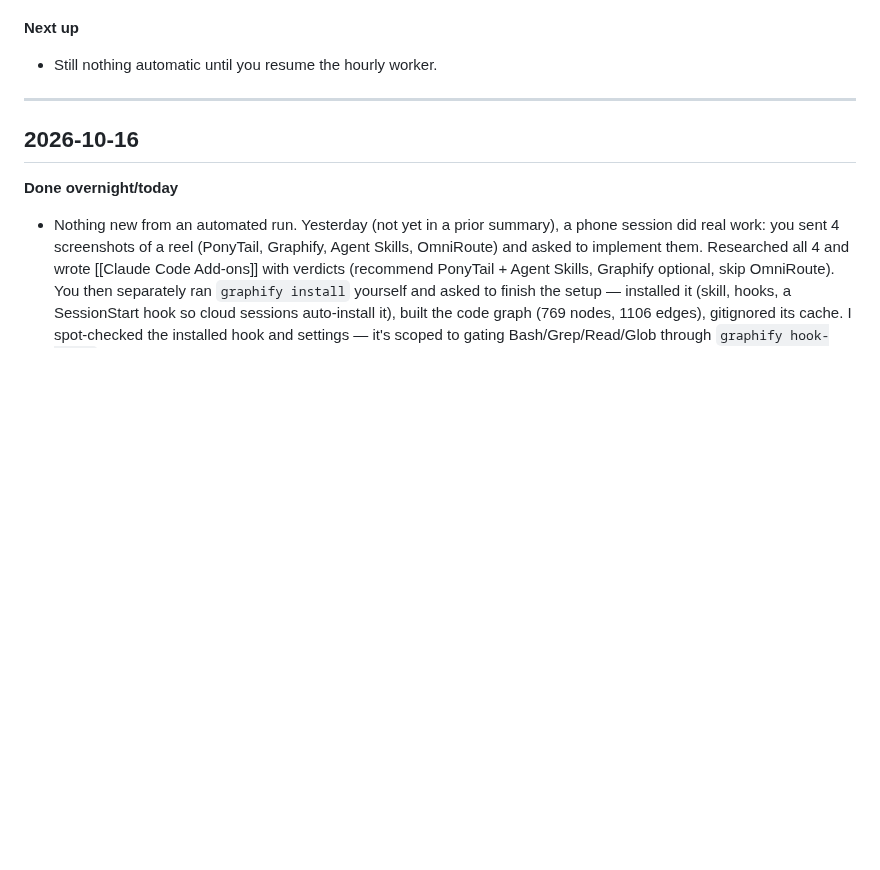
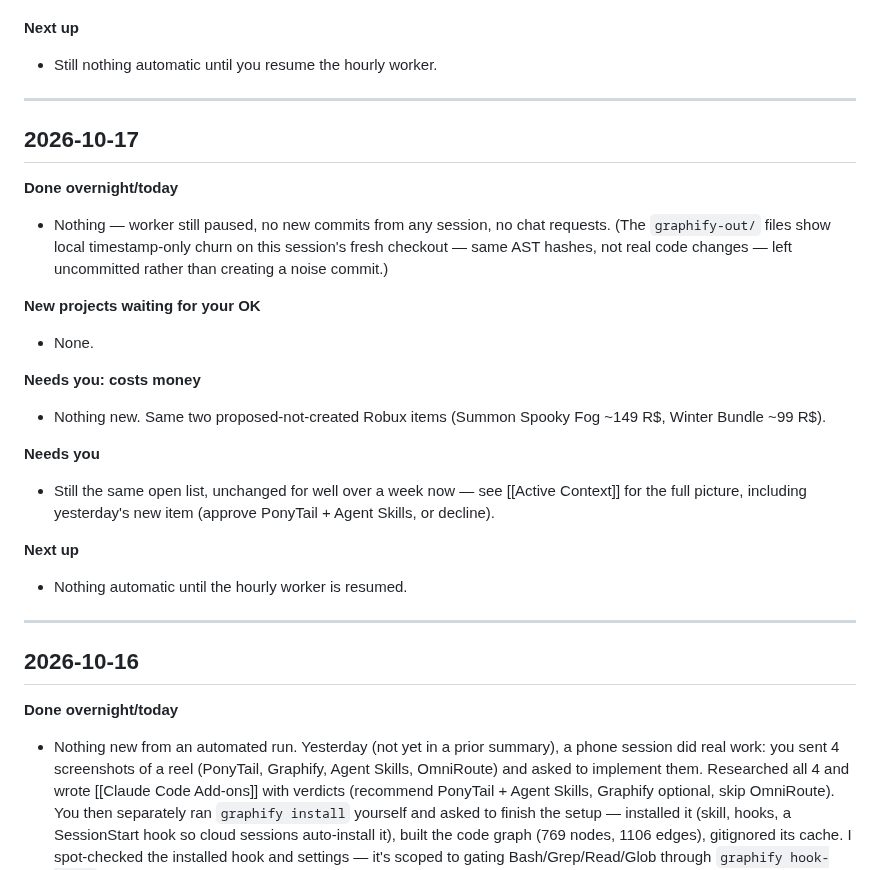
Before and after one commit to j77jznh99s-cell/family-hub-pro, a Markdown page: vault/Memory/Morning Summary.md, the part around the change. GitHub-like rendering; blank space fills up the shorter version.

Commit message:
vault: morning summary for 2026-10-17 (no new work)
Co-Authored-By: Claude Sonnet 5 <noreply@anthropic.com>
Claude-Session: https://claude.ai/code/session_01BrULKC2WJStcZAoyR4g9Xs

```diff
--- a/vault/Memory/Morning Summary.md
+++ b/vault/Memory/Morning Summary.md
@@ -29,6 +29,28 @@ Written each day at about 7:45 am Eastern by the morning Routine (see [[Hourly W
 
 **Next up**
 - Still nothing automatic until you resume the hourly worker.
+
+---
+
+## 2026-10-17
+
+**Done overnight/today**
+- Nothing — worker still paused, no new commits from any session, no chat requests. (The
+  `graphify-out/` files show local timestamp-only churn on this session's fresh checkout — same
+  AST hashes, not real code changes — left uncommitted rather than creating a noise commit.)
+
+**New projects waiting for your OK**
+- None.
+
+**Needs you: costs money**
+- Nothing new. Same two proposed-not-created Robux items (Summon Spooky Fog ~149 R$, Winter Bundle ~99 R$).
+
+**Needs you**
+- Still the same open list, unchanged for well over a week now — see [[Active Context]] for the
+  full picture, including yesterday's new item (approve PonyTail + Agent Skills, or decline).
+
+**Next up**
+- Nothing automatic until the hourly worker is resumed.
 
 ---
 
```
Also changed, not shown: vault/Memory/Active Context.md (+1 -1 lines).
